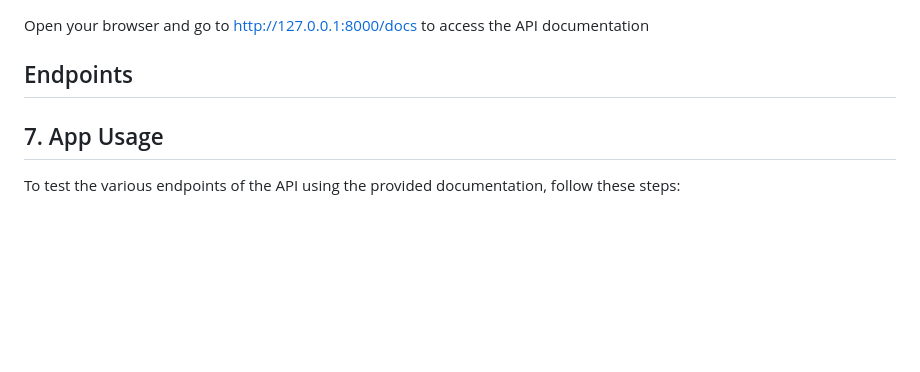
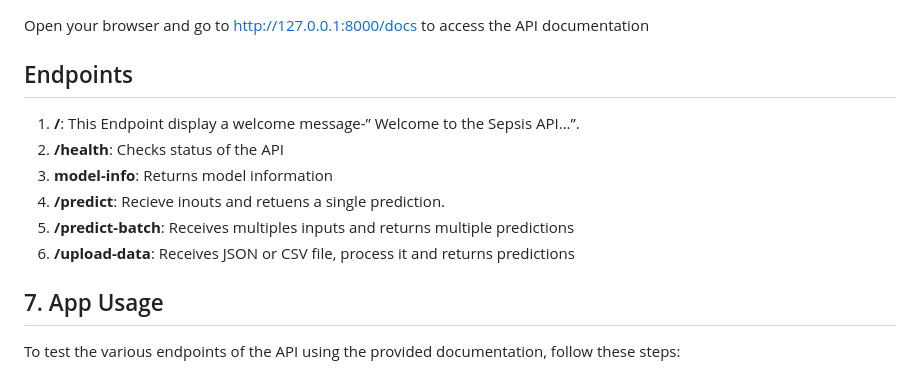
Before and after one commit to Bright136/Embedding-a-Machine-Learning-Model-into-a-Web-Application, a Markdown page: README.md, the part around the change printed below. Rendered like a GitHub page; blank space fills up the shorter version.

Commit message:
Updated readme with endpoints

```diff
--- a/README.md
+++ b/README.md
@@ -179,6 +179,13 @@ OR
 Open your browser and go to http://127.0.0.1:8000/docs to access the API documentation
 
 ## Endpoints <a name="api-endpoints"></a>
+
+1. **/**: This Endpoint display a welcome message-” Welcome to the Sepsis API...”.
+2. **/health**: Checks status of the API
+3. **model-info**: Returns model information
+4. **/predict**: Recieve inouts and retuens a single prediction.
+5. **/predict-batch**: Receives multiples inputs and returns multiple predictions
+5. **/upload-data**: Receives JSON or CSV file, process it and returns predictions
 
 ## 7. App Usage <a name="usage"></a>
 To test the various endpoints of the API using the provided documentation, follow these steps:
```
Also changed, not shown: other parts of README.md (+1 -1 lines).
